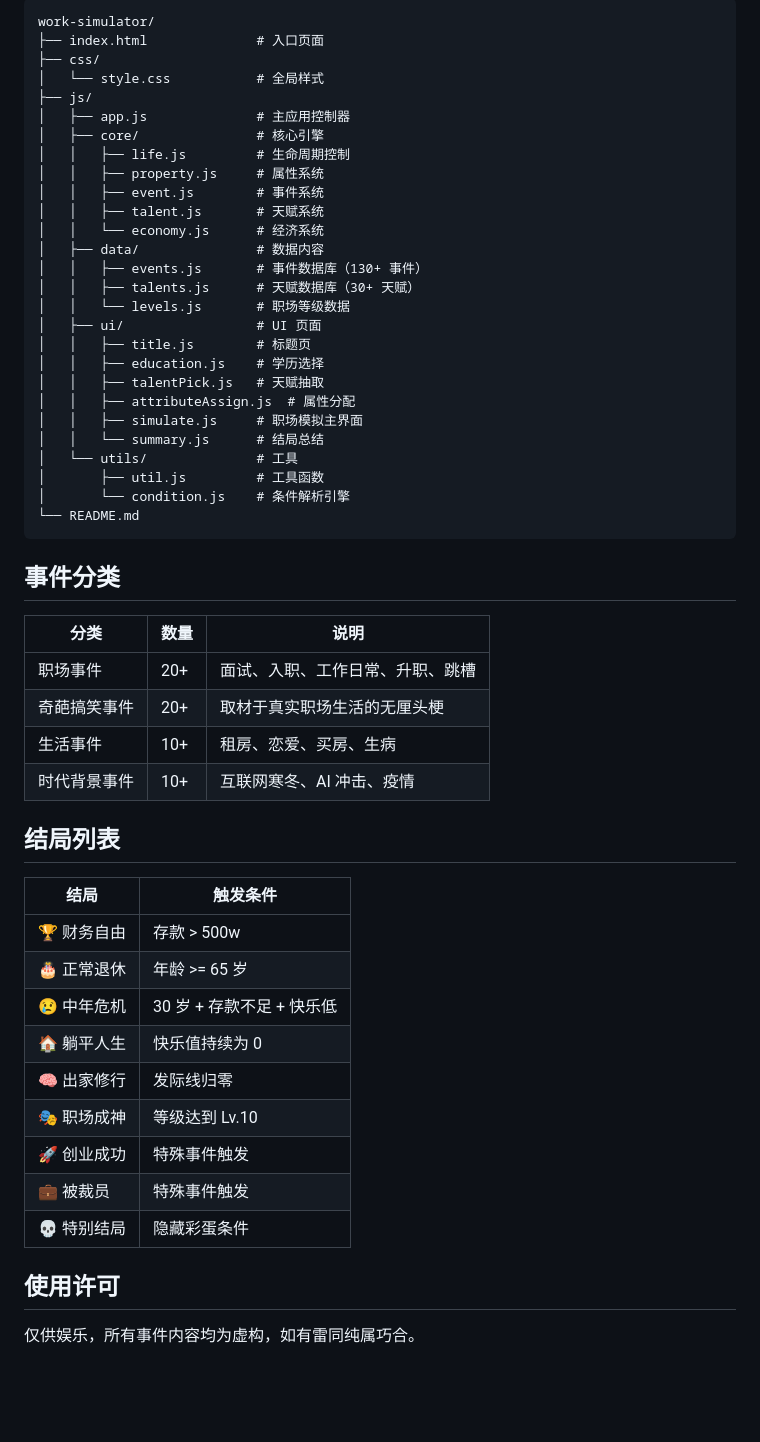
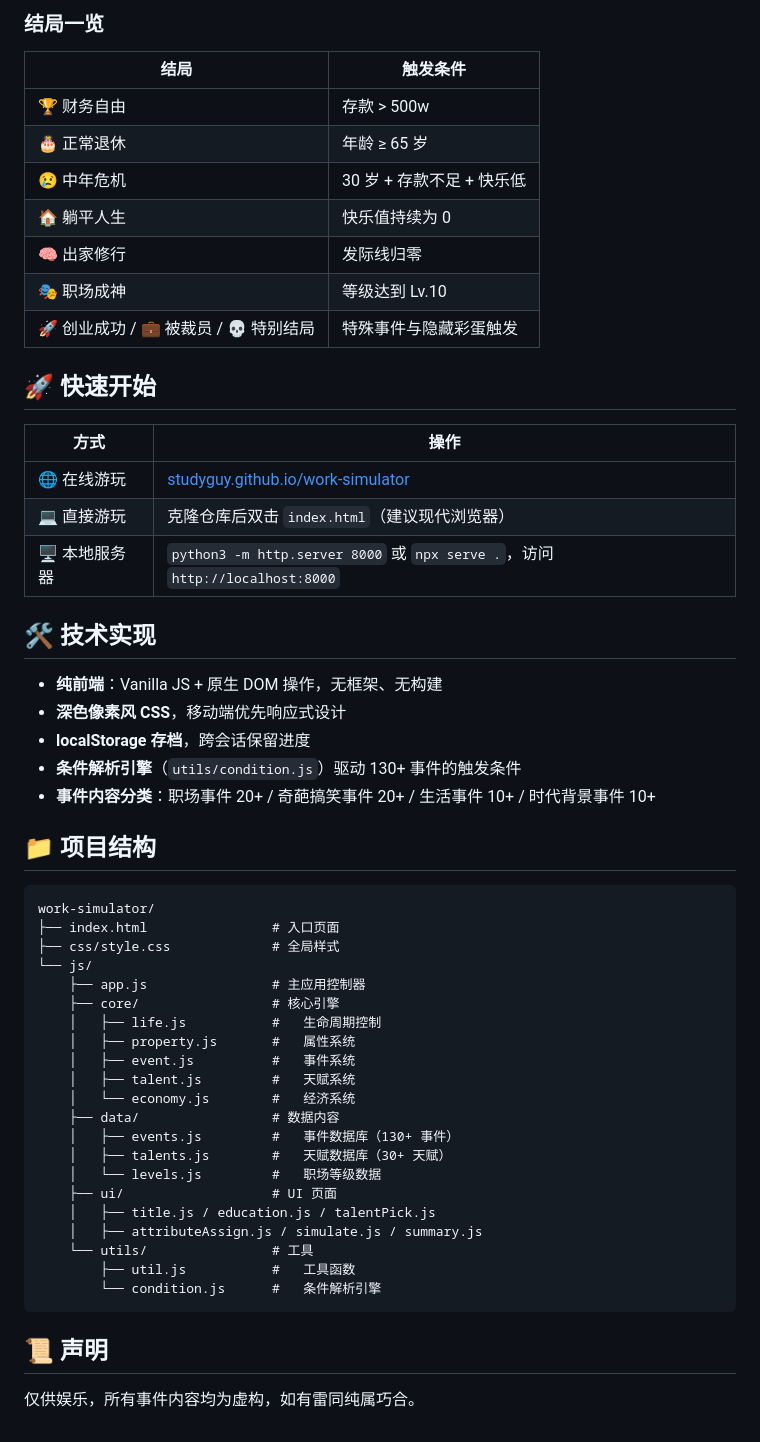
Before and after one commit to studyguy/work-simulator, a Markdown page: README.md, the part around one of its changes. GitHub-like rendering; blank space fills up the shorter version.

Commit message:
docs: 统一 README 双语叙事结构

````diff
--- a/README.md
+++ b/README.md
@@ -61,56 +36,57 @@ npx serve .
-```
-work-simulator/
-├── index.html              # 入口页面
-├── css/
-│   └── style.css           # 全局样式
-├── js/
-│   ├── app.js              # 主应用控制器
-│   ├── core/               # 核心引擎
-│   │   ├── life.js         # 生命周期控制
-│   │   ├── property.js     # 属性系统
-│   │   ├── event.js        # 事件系统
-│   │   ├── talent.js       # 天赋系统
-│   │   └── economy.js      # 经济系统
-│   ├── data/               # 数据内容
-│   │   ├── events.js       # 事件数据库（130+ 事件）
-│   │   ├── talents.js      # 天赋数据库（30+ 天赋）
-│   │   └── levels.js       # 职场等级数据
-│   ├── ui/                 # UI 页面
-│   │   ├── title.js        # 标题页
-│   │   ├── education.js    # 学历选择
-│   │   ├── talentPick.js   # 天赋抽取
-│   │   ├── attributeAssign.js  # 属性分配
-│   │   ├── simulate.js     # 职场模拟主界面
-│   │   └── summary.js      # 结局总结
-│   └── utils/              # 工具
-│       ├── util.js         # 工具函数
-│       └── condition.js    # 条件解析引擎
-└── README.md
-```
-
-## 事件分类
-
-| 分类 | 数量 | 说明 |
-|------|------|------|
-| 职场事件 | 20+ | 面试、入职、工作日常、升职、跳槽 |
-| 奇葩搞笑事件 | 20+ | 取材于真实职场生活的无厘头梗 |
-| 生活事件 | 10+ | 租房、恋爱、买房、生病 |
-| 时代背景事件 | 10+ | 互联网寒冬、AI 冲击、疫情 |
-
-## 结局列表
+### 结局一览
 
 | 结局 | 触发条件 |
 |------|---------|
 | 🏆 财务自由 | 存款 > 500w |
-| 🎂 正常退休 | 年龄 >= 65 岁 |
+| 🎂 正常退休 | 年龄 ≥ 65 岁 |
 | 😢 中年危机 | 30 岁 + 存款不足 + 快乐低 |
 | 🏠 躺平人生 | 快乐值持续为 0 |
 | 🧠 出家修行 | 发际线归零 |
 | 🎭 职场成神 | 等级达到 Lv.10 |
-| 🚀 创业成功 | 特殊事件触发 |
-| 💼 被裁员 | 特殊事件触发 |
-| 💀 特别结局 | 隐藏彩蛋条件 |
+| 🚀 创业成功 / 💼 被裁员 / 💀 特别结局 | 特殊事件与隐藏彩蛋触发 |
 
-## 使用许可
+## 🚀 快速开始
+
+| 方式 | 操作 |
+|---|---|
+| 🌐 在线游玩 | [studyguy.github.io/work-simulator](https://studyguy.github.io/work-simulator/) |
+| 💻 直接游玩 | 克隆仓库后双击 `index.html`（建议现代浏览器） |
+| 🖥️ 本地服务器 | `python3 -m http.server 8000` 或 `npx serve .`，访问 `http://localhost:8000` |
+
+## 🛠️ 技术实现
+
+- **纯前端**：Vanilla JS + 原生 DOM 操作，无框架、无构建
+- **深色像素风 CSS**，移动端优先响应式设计
+- **localStorage 存档**，跨会话保留进度
+- **条件解析引擎**（`utils/condition.js`）驱动 130+ 事件的触发条件
+- **事件内容分类**：职场事件 20+ / 奇葩搞笑事件 20+ / 生活事件 10+ / 时代背景事件 10+
+
+## 📁 项目结构
+
+```
+work-simulator/
+├── index.html                # 入口页面
+├── css/style.css             # 全局样式
+└── js/
+    ├── app.js                # 主应用控制器
+    ├── core/                 # 核心引擎
+    │   ├── life.js           #   生命周期控制
+    │   ├── property.js       #   属性系统
+    │   ├── event.js          #   事件系统
+    │   ├── talent.js         #   天赋系统
+    │   └── economy.js        #   经济系统
+    ├── data/                 # 数据内容
+    │   ├── events.js         #   事件数据库（130+ 事件）
+    │   ├── talents.js        #   天赋数据库（30+ 天赋）
+    │   └── levels.js         #   职场等级数据
+    ├── ui/                   # UI 页面
+    │   ├── title.js / education.js / talentPick.js
+    │   ├── attributeAssign.js / simulate.js / summary.js
+    └── utils/                # 工具
+        ├── util.js           #   工具函数
+        └── condition.js      #   条件解析引擎
+```
+
+## 📜 声明
 
 仅供娱乐，所有事件内容均为虚构，如有雷同纯属巧合。
````
Also changed, not shown: other parts of README.md (+19 -44 lines).
